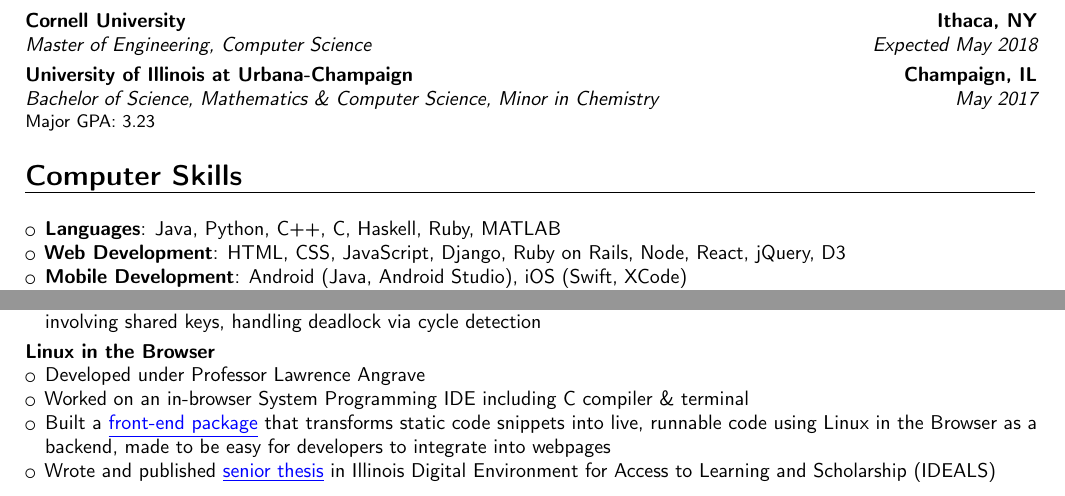
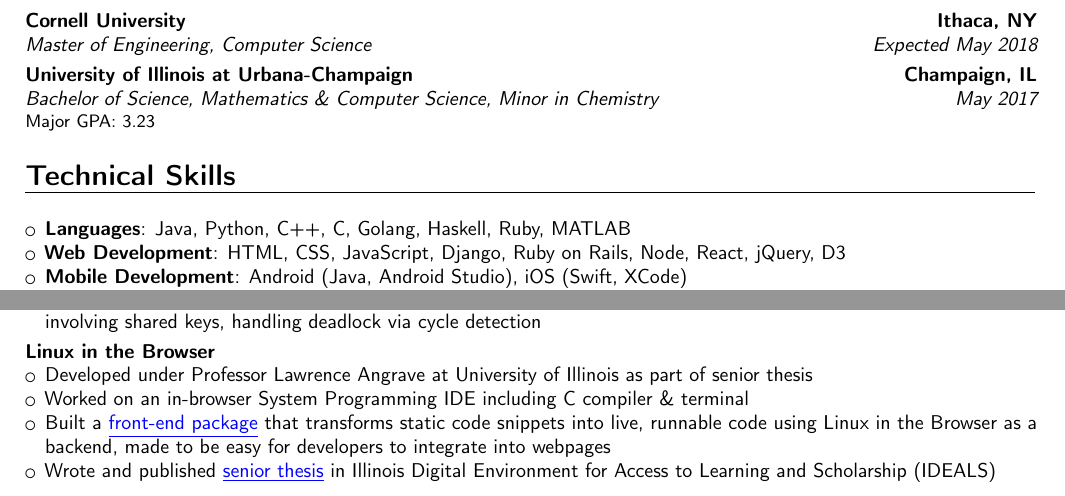
Before and after one commit to aadilzbhatti/Resume, a LaTeX CV (res.tex): two parts of the page, joined at a grey line, cut so that both start at the same text. Compiled offline with pdfLaTeX.

Commit message:
comp skills->tech skills

```diff
--- a/res.tex
+++ b/res.tex
@@ -68,12 +68,12 @@
 {University of Illinois at Urbana-Champaign}
 {Champaign, IL}{}{Major GPA: 3.23}
 
-\section{Computer Skills}
+\section{Technical Skills}
 \vspace{2pt}
 \begin{itemize}
   \vspace{3pt}
   \item
-    \textbf{Languages}: Java, Python, C++, C, Haskell, Ruby, MATLAB
+    \textbf{Languages}: Java, Python, C++, C, Golang, Haskell, Ruby, MATLAB
   \item
     \textbf{Web Development}: HTML, CSS, JavaScript, Django, Ruby on Rails, Node,
                               React, jQuery, D3
@@ -145,7 +145,7 @@
 \vspace{3pt}
 \textbf{\href{http://cs-education.github.io/sys/}{Linux in the Browser}}
 \begin{itemize}
-  \item Developed under Professor Lawrence Angrave
+  \item Developed under Professor Lawrence Angrave at University of Illinois as part of senior thesis
   \item Worked on an in-browser System Programming IDE including C compiler \& terminal
   \item Built a {\color{blue}\underline{\href{https://cs-education.github.io/elc-dev/}{front-end package}}} that transforms static code snippets into live, runnable
         code using Linux in the Browser as a backend, made to be easy for developers to integrate into
```
Also changed, not shown: res.pdf.
